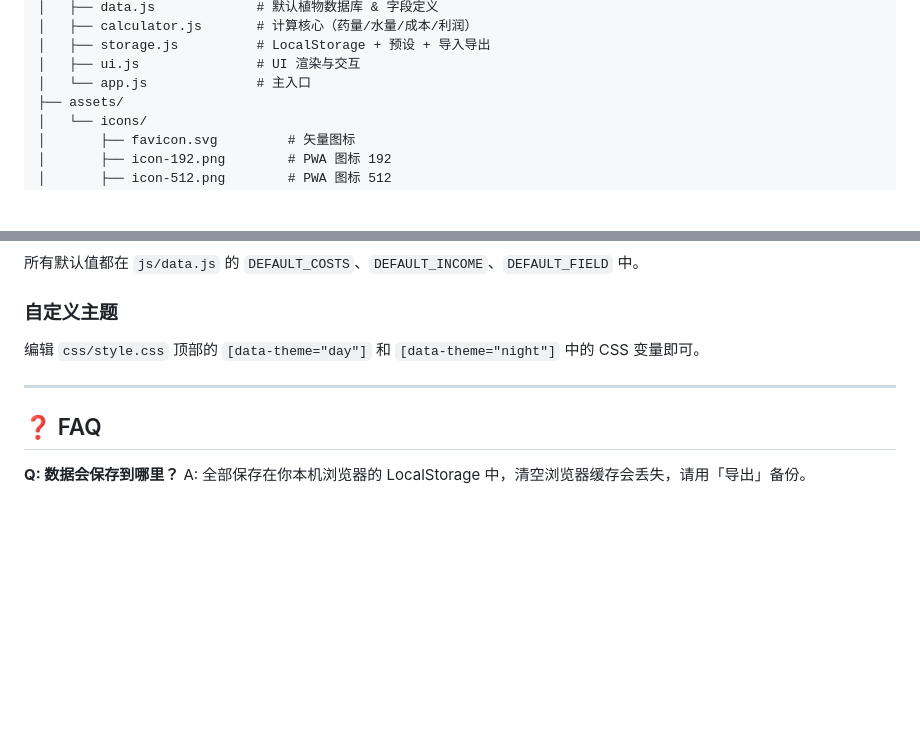
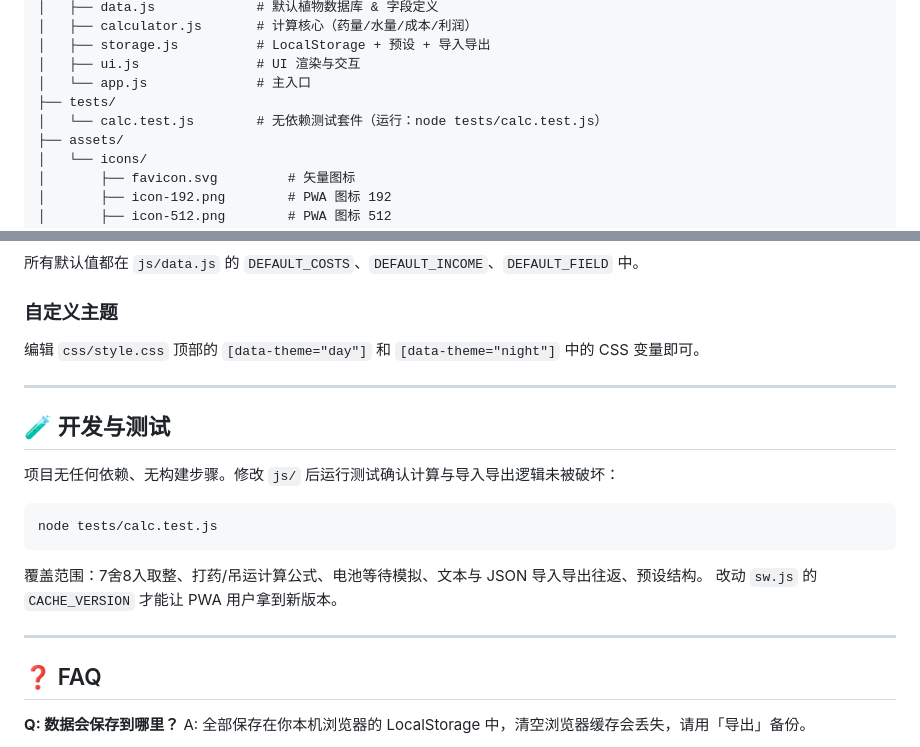
Before and after one commit to wumierr/Drone-SprayandLift-Calculator, a Markdown page: README.md, 2 parts joined by grey strips. Drawn GitHub-style; blank space fills up the shorter version.

Commit message:
docs: README 补充开发与测试章节、项目结构含 tests/

````diff
--- a/README.md
+++ b/README.md
@@ -161,6 +161,8 @@ drone-spray-calculator/
 │   ├── storage.js          # LocalStorage + 预设 + 导入导出
 │   ├── ui.js               # UI 渲染与交互
 │   └── app.js              # 主入口
+├── tests/
+│   └── calc.test.js        # 无依赖测试套件（运行：node tests/calc.test.js）
 ├── assets/
 │   └── icons/
 │       ├── favicon.svg         # 矢量图标
@@ -249,6 +251,19 @@ custom_crop: {
 
 ---
 
+## 🧪 开发与测试
+
+项目无任何依赖、无构建步骤。修改 `js/` 后运行测试确认计算与导入导出逻辑未被破坏：
+
+```bash
+node tests/calc.test.js
+```
+
+覆盖范围：7舍8入取整、打药/吊运计算公式、电池等待模拟、文本与 JSON 导入导出往返、预设结构。
+改动 `sw.js` 的 `CACHE_VERSION` 才能让 PWA 用户拿到新版本。
+
+---
+
 ## ❓ FAQ
 
 **Q: 数据会保存到哪里？**
````
